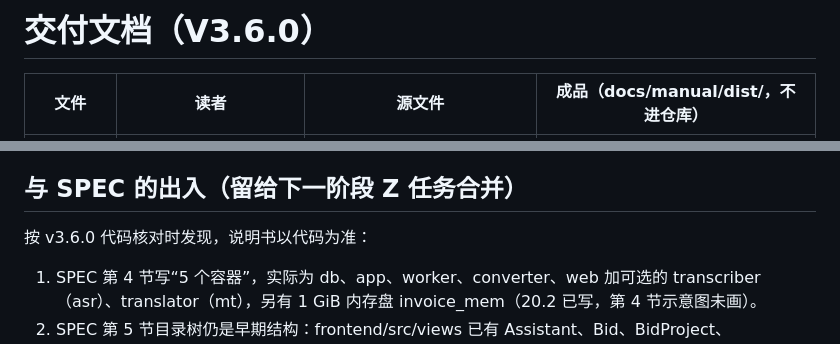
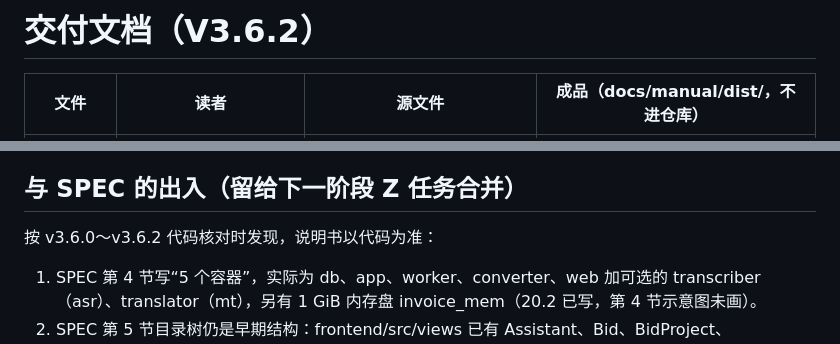
Before and after one commit to Gognilr/ShangHengSI, a Markdown page: docs/manual/README.md, 2 parts joined by grey strips. Drawn GitHub-style.

```diff
--- a/docs/manual/README.md
+++ b/docs/manual/README.md
@@ -1,4 +1,4 @@
-# 交付文档（V3.6.0）
+# 交付文档（V3.6.2）
 
 | 文件 | 读者 | 源文件 | 成品（docs/manual/dist/，不进仓库） |
 |-|-|-|-|
@@ -27,7 +27,7 @@ python docs/manual/tools/build_demo.py
 
 ## 与 SPEC 的出入（留给下一阶段 Z 任务合并）
 
-按 v3.6.0 代码核对时发现，说明书以代码为准：
+按 v3.6.0～v3.6.2 代码核对时发现，说明书以代码为准：
 
 1. SPEC 第 4 节写“5 个容器”，实际为 db、app、worker、converter、web 加可选的 transcriber（asr）、translator（mt），另有 1 GiB 内存盘 invoice_mem（20.2 已写，第 4 节示意图未画）。
 2. SPEC 第 5 节目录树仍是早期结构：frontend/src/views 已有 Assistant、Bid、BidProject、ContractCompare、Invoice、Meeting、Translate 等页面，settings 下有 11 个分页；backend/app 另有 bid、invoice、kb、calc.py、content_drafts.py、local_models.py、models_api.py 等。
```
Also changed, not shown: docs/manual/系统使用说明书.md (+2 -2 lines), docs/manual/系统架构说明书.md (+1 -1 lines), docs/manual/img/ui-confirm.png, 3 other files.
